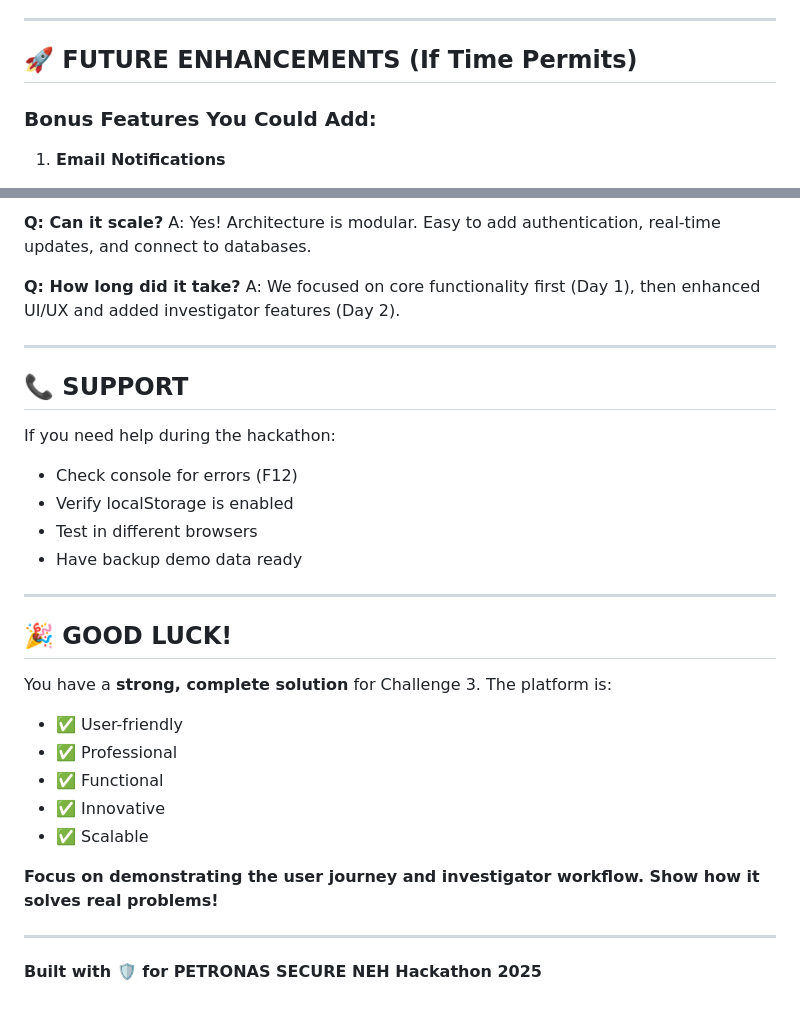
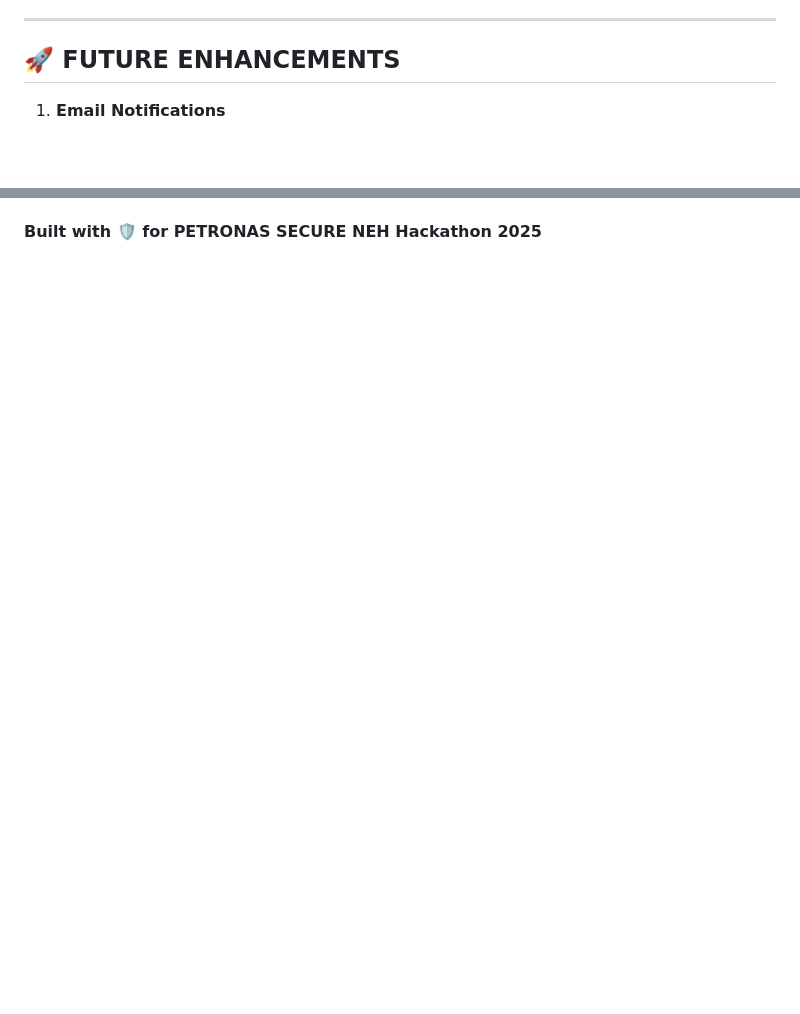
Before and after one commit to rayanazrin/kepoksesubmission, a Markdown page: enhance/README.md, 2 parts joined by grey strips. Drawn GitHub-style; blank space fills up the shorter version.

```diff
--- a/enhance/README.md
+++ b/enhance/README.md
@@ -234,9 +234,7 @@ The platform adapts to different screen sizes:
 
 ---
 
-## 🚀 FUTURE ENHANCEMENTS (If Time Permits)
-
-### **Bonus Features You Could Add:**
+## 🚀 FUTURE ENHANCEMENTS
 
 1. **Email Notifications**
    - Send confirmation emails
@@ -328,32 +262,2 @@ A: Currently uses localStorage for demo. In production, we'd use encrypted datab
-**Q: Can it scale?**
-A: Yes! Architecture is modular. Easy to add authentication, real-time updates, and connect to databases.
-
-**Q: How long did it take?**
-A: We focused on core functionality first (Day 1), then enhanced UI/UX and added investigator features (Day 2).
-
----
-
-## 📞 SUPPORT
-
-If you need help during the hackathon:
-- Check console for errors (F12)
-- Verify localStorage is enabled
-- Test in different browsers
-- Have backup demo data ready
-
----
-
-## 🎉 GOOD LUCK!
-
-You have a **strong, complete solution** for Challenge 3. The platform is:
-- ✅ User-friendly
-- ✅ Professional
-- ✅ Functional
-- ✅ Innovative
-- ✅ Scalable
-
-**Focus on demonstrating the user journey and investigator workflow. Show how it solves real problems!**
-
----
 
 **Built with 🛡️ for PETRONAS SECURE NEH Hackathon 2025**
```
Also changed, not shown: other parts of enhance/README.md (+0 -64 lines).
